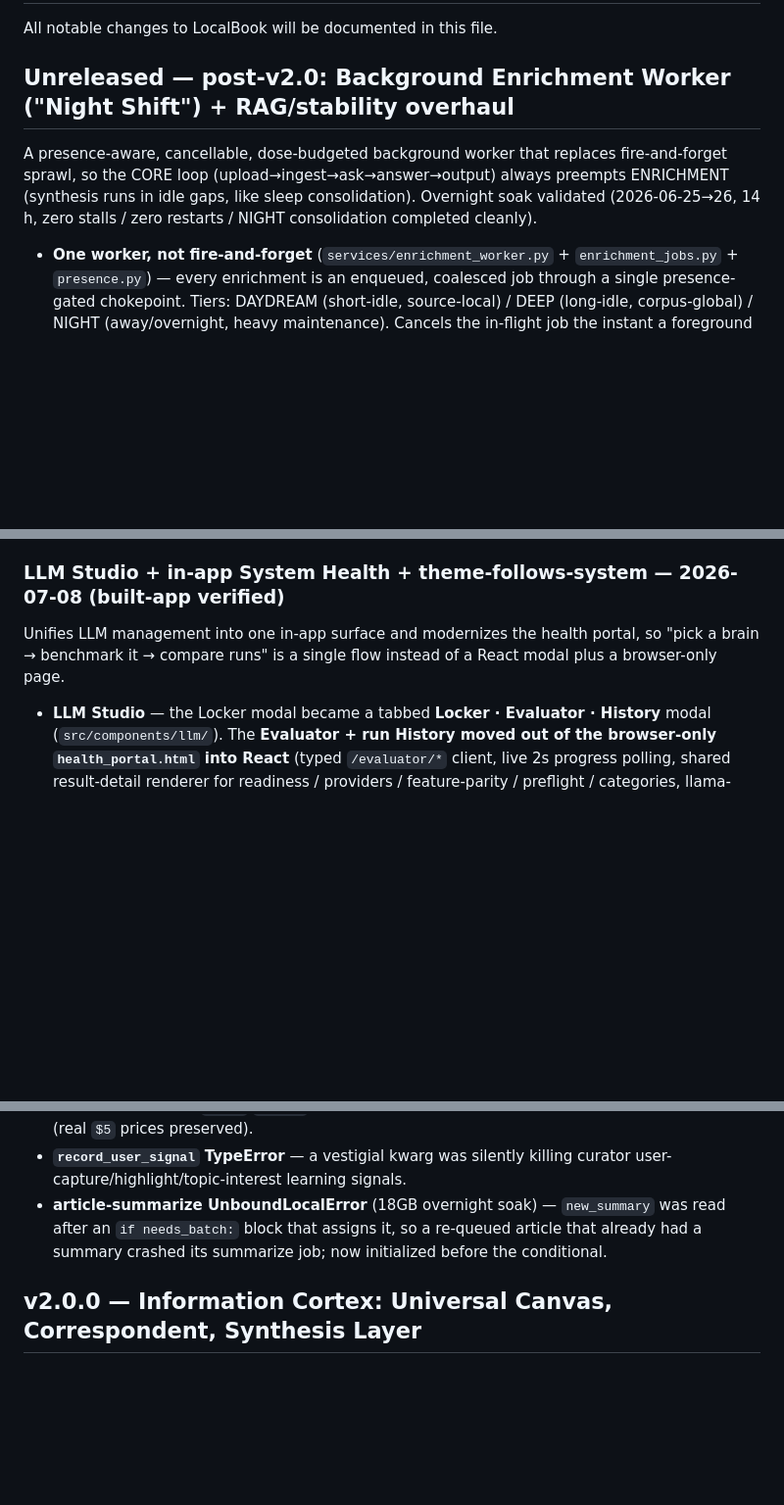
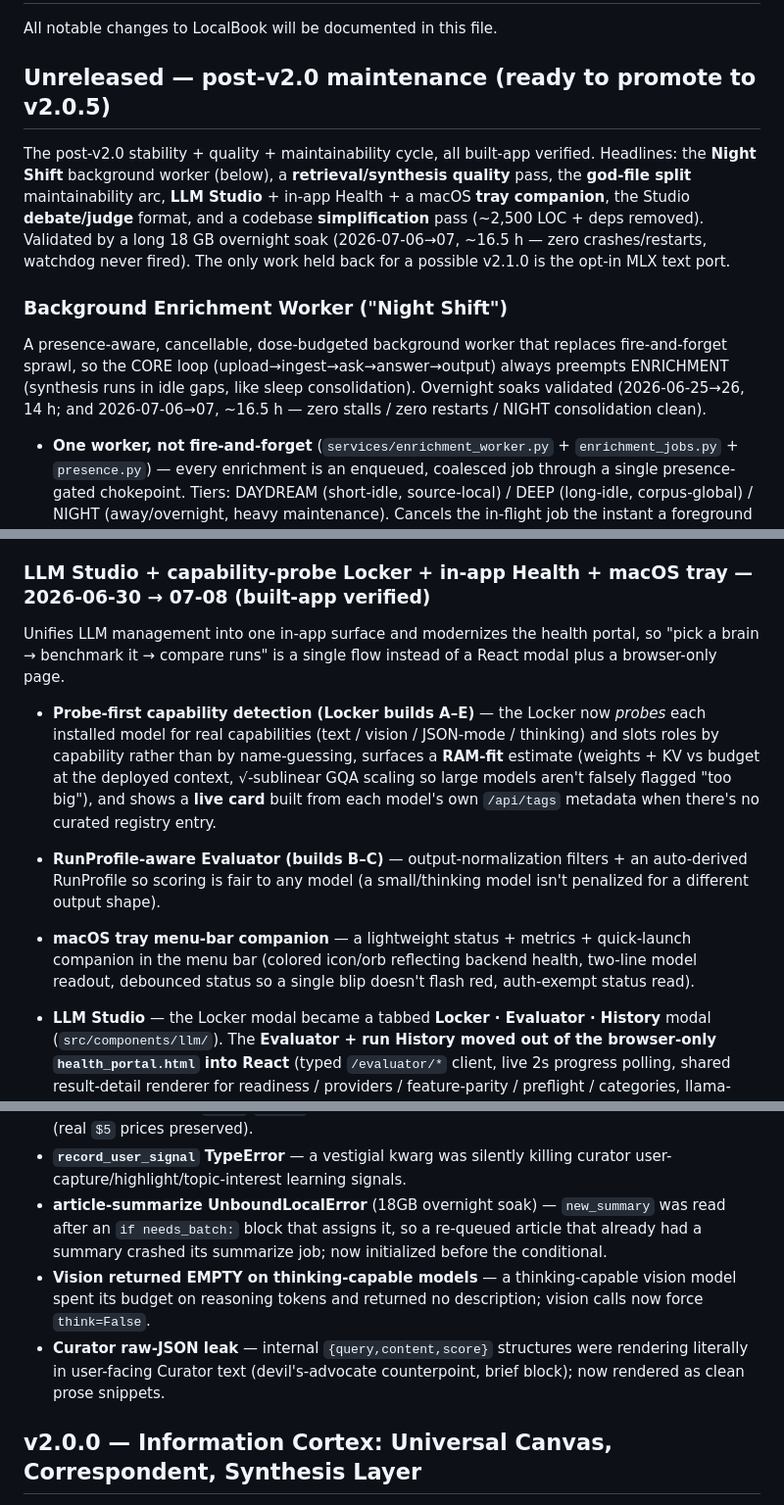
Before and after one commit to patsteph/LocalBook, a Markdown page: CHANGELOG.md, 3 parts joined by grey strips. Shown at 98% size. Drawn GitHub-style; blank space fills up the shorter version.

```diff
--- a/CHANGELOG.md
+++ b/CHANGELOG.md
@@ -2,12 +2,21 @@
 
 All notable changes to LocalBook will be documented in this file.
 
-## Unreleased — post-v2.0: Background Enrichment Worker ("Night Shift") + RAG/stability overhaul
+## Unreleased — post-v2.0 maintenance (ready to promote to v2.0.5)
+
+The post-v2.0 stability + quality + maintainability cycle, all built-app verified. Headlines:
+the **Night Shift** background worker (below), a **retrieval/synthesis quality** pass, the
+**god-file split** maintainability arc, **LLM Studio** + in-app Health + a macOS **tray companion**,
+the Studio **debate/judge** format, and a codebase **simplification** pass (~2,500 LOC + deps removed).
+Validated by a long 18 GB overnight soak (2026-07-06→07, ~16.5 h — zero crashes/restarts, watchdog
+never fired). The only work held back for a possible v2.1.0 is the opt-in MLX text port.
+
+### Background Enrichment Worker ("Night Shift")
 
 A presence-aware, cancellable, dose-budgeted background worker that replaces fire-and-forget
 sprawl, so the CORE loop (upload→ingest→ask→answer→output) always preempts ENRICHMENT
-(synthesis runs in idle gaps, like sleep consolidation). Overnight soak validated (2026-06-25→26,
-14 h, zero stalls / zero restarts / NIGHT consolidation completed cleanly).
+(synthesis runs in idle gaps, like sleep consolidation). Overnight soaks validated (2026-06-25→26,
+14 h; and 2026-07-06→07, ~16.5 h — zero stalls / zero restarts / NIGHT consolidation clean).
 
 - **One worker, not fire-and-forget** (`services/enrichment_worker.py` + `enrichment_jobs.py` + `presence.py`) — every enrichment is an enqueued, coalesced job through a single presence-gated chokepoint. Tiers: DAYDREAM (short-idle, source-local) / DEEP (long-idle, corpus-global) / NIGHT (away/overnight, heavy maintenance). Cancels the in-flight job the instant a foreground op starts and re-queues it; adaptive dose budget drains backlogs across idle windows.
 - **Answer cache in the streaming chat path** — repeat/near-dup questions replay instantly (`⚡ Instant answer`), notebook-scoped invalidation on ingest so a stale answer is never served.
@@ -21,10 +30,21 @@ sprawl, so the CORE loop (upload→ingest→ask→answer→output) always preemp
 - **Phase 5d — fatal-freeze watchdog** (`services/loop_watchdog.py`) — `faulthandler.dump_traceback_later` re-armed by an asyncio heartbeat dumps the exact blocking stack on a freeze the loop-monitor can't log live. Diagnostics only (does not prevent).
 - **Phase 5a — all background timers folded** — correspondent poller (DEEP), digest-composer (NIGHT), weekly-journal (NIGHT), and collection-scheduler (DEEP, per-notebook) keep their cadence locally but route execution through the worker. Every LLM-bearing background actor now flows through the one traffic cop.
 
-### LLM Studio + in-app System Health + theme-follows-system — 2026-07-08 (built-app verified)
+### LLM Studio + capability-probe Locker + in-app Health + macOS tray — 2026-06-30 → 07-08 (built-app verified)
 
 Unifies LLM management into one in-app surface and modernizes the health portal, so "pick a brain →
 benchmark it → compare runs" is a single flow instead of a React modal plus a browser-only page.
+
+- **Probe-first capability detection (Locker builds A–E)** — the Locker now *probes* each installed
+  model for real capabilities (text / vision / JSON-mode / thinking) and slots roles by capability
+  rather than by name-guessing, surfaces a **RAM-fit** estimate (weights + KV vs budget at the deployed
+  context, √-sublinear GQA scaling so large models aren't falsely flagged "too big"), and shows a
+  **live card** built from each model's own `/api/tags` metadata when there's no curated registry entry.
+- **RunProfile-aware Evaluator (builds B–C)** — output-normalization filters + an auto-derived RunProfile
+  so scoring is fair to any model (a small/thinking model isn't penalized for a different output shape).
+- **macOS tray menu-bar companion** — a lightweight status + metrics + quick-launch companion in the
+  menu bar (colored icon/orb reflecting backend health, two-line model readout, debounced status so a
+  single blip doesn't flash red, auth-exempt status read).
 
 - **LLM Studio** — the Locker modal became a tabbed **Locker · Evaluator · History** modal (`src/components/llm/`). The **Evaluator + run History moved out of the browser-only `health_portal.html` into React** (typed `/evaluator/*` client, live 2s progress polling, shared result-detail renderer for readiness / providers / feature-parity / preflight / categories, llama-server sidecar controls). The Locker gained a **"Test this combo →"** jump to the Evaluator. `health_portal.html` is now health/smoke only.
 - **In-app System Health panel** (`src/components/health/`) — the health/smoke portal rebuilt as an in-app modal (status banner, system resources, token economy, collapsible check sections, issues + Repair, live console). Tray "Health Portal" + the util-menu now open it in-app; the static `health_portal.html` stays reachable as a **degraded-mode lifeboat** (via a "↗ Browser" button) for when the React app can't load.
@@ -56,6 +112,8 @@ A first-class multi-voice document format. Debate intent is detected in the **to
 - **LaTeX artifacts** — `$\to$`/`\times`/etc. leaking into prose are normalized to unicode glyphs (real `$5` prices preserved).
 - **`record_user_signal` TypeError** — a vestigial kwarg was silently killing curator user-capture/highlight/topic-interest learning signals.
 - **article-summarize UnboundLocalError** (18GB overnight soak) — `new_summary` was read after an `if needs_batch:` block that assigns it, so a re-queued article that already had a summary crashed its summarize job; now initialized before the conditional.
+- **Vision returned EMPTY on thinking-capable models** — a thinking-capable vision model spent its budget on reasoning tokens and returned no description; vision calls now force `think=False`.
+- **Curator raw-JSON leak** — internal `{query,content,score}` structures were rendering literally in user-facing Curator text (devil's-advocate counterpoint, brief block); now rendered as clean prose snippets.
 
 ## v2.0.0 — Information Cortex: Universal Canvas, Correspondent, Synthesis Layer
 
```
Also changed, not shown: other parts of CHANGELOG.md (+36 -0 lines).
